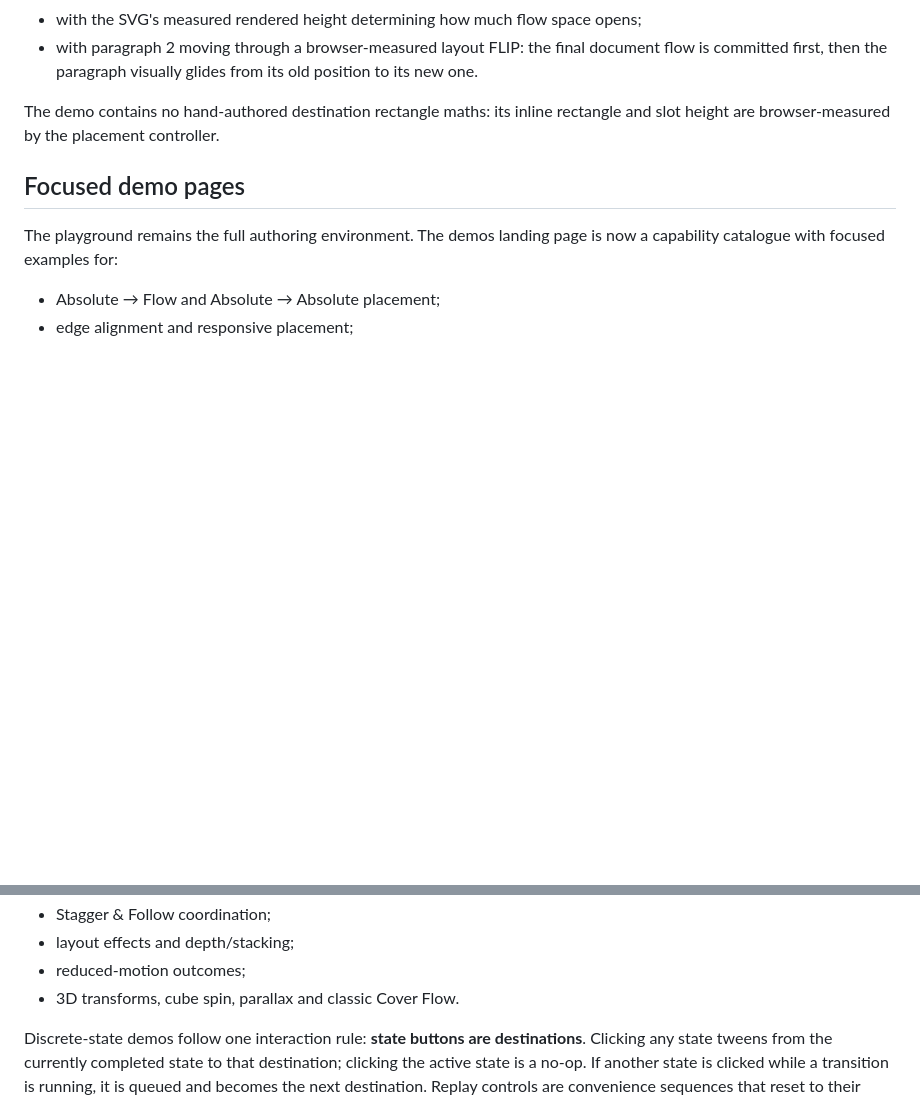
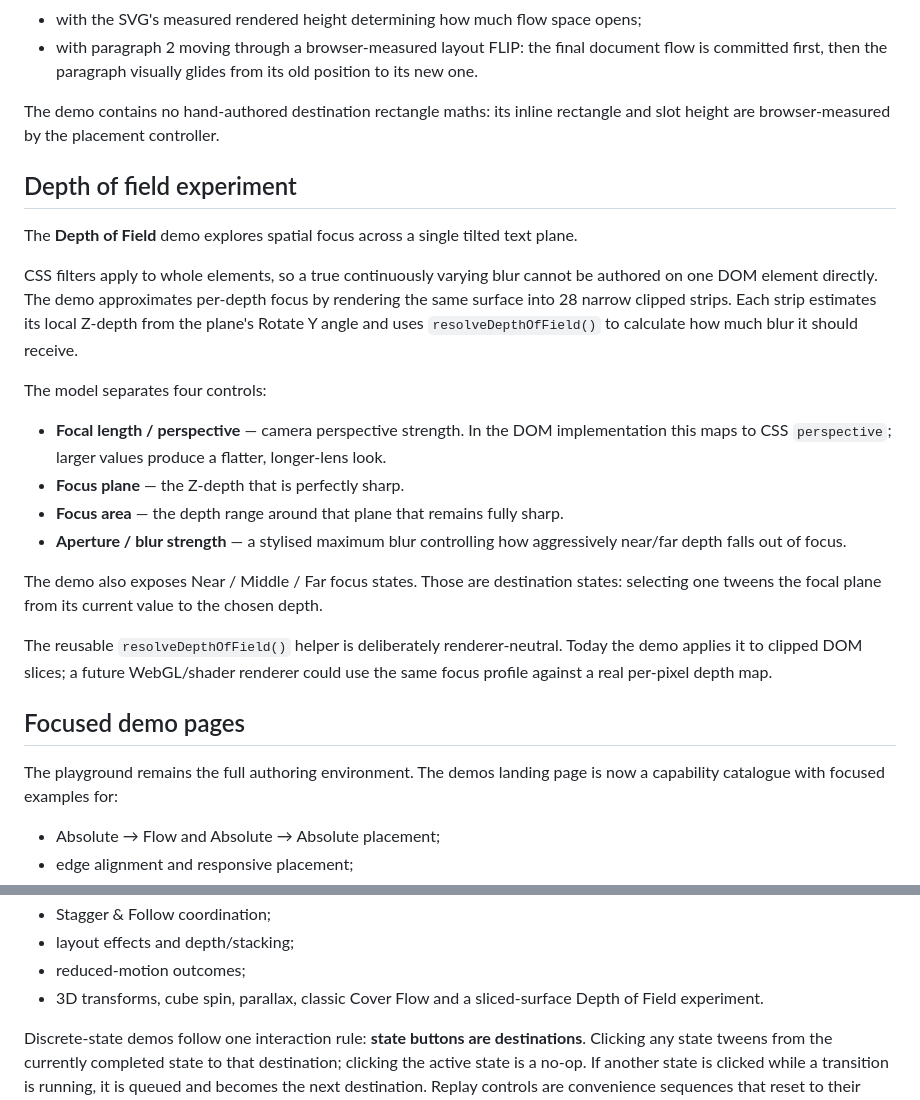
Before and after one commit to digiguru/spacial-stage, a Markdown page: README.md, 2 parts joined by grey strips. GitHub-like rendering; blank space fills up the shorter version.

Commit message:
docs: explain depth-of-field focus model

```diff
--- a/README.md
+++ b/README.md
@@ -188,6 +188,23 @@ The focused Absolute → Flow demo now uses the placement controller directly an
 
 The demo contains no hand-authored destination rectangle maths: its inline rectangle and slot height are browser-measured by the placement controller.
 
+## Depth of field experiment
+
+The **Depth of Field** demo explores spatial focus across a single tilted text plane.
+
+CSS filters apply to whole elements, so a true continuously varying blur cannot be authored on one DOM element directly. The demo approximates per-depth focus by rendering the same surface into 28 narrow clipped strips. Each strip estimates its local Z-depth from the plane's Rotate Y angle and uses `resolveDepthOfField()` to calculate how much blur it should receive.
+
+The model separates four controls:
+
+- **Focal length / perspective** — camera perspective strength. In the DOM implementation this maps to CSS `perspective`; larger values produce a flatter, longer-lens look.
+- **Focus plane** — the Z-depth that is perfectly sharp.
+- **Focus area** — the depth range around that plane that remains fully sharp.
+- **Aperture / blur strength** — a stylised maximum blur controlling how aggressively near/far depth falls out of focus.
+
+The demo also exposes Near / Middle / Far focus states. Those are destination states: selecting one tweens the focal plane from its current value to the chosen depth.
+
+The reusable `resolveDepthOfField()` helper is deliberately renderer-neutral. Today the demo applies it to clipped DOM slices; a future WebGL/shader renderer could use the same focus profile against a real per-pixel depth map.
+
 ## Focused demo pages
 
 The playground remains the full authoring environment. The demos landing page is now a capability catalogue with focused examples for:
@@ -202,7 +219,7 @@ The playground remains the full authoring environment. The demos landing page is
 - Stagger & Follow coordination;
 - layout effects and depth/stacking;
 - reduced-motion outcomes;
-- 3D transforms, cube spin, parallax and classic Cover Flow.
+- 3D transforms, cube spin, parallax, classic Cover Flow and a sliced-surface Depth of Field experiment.
 
 Discrete-state demos follow one interaction rule: **state buttons are destinations**. Clicking any state tweens from the currently completed state to that destination; clicking the active state is a no-op. If another state is clicked while a transition is running, it is queued and becomes the next destination. Replay controls are convenience sequences that reset to their documented source and then use the same state transition path.
 
```
